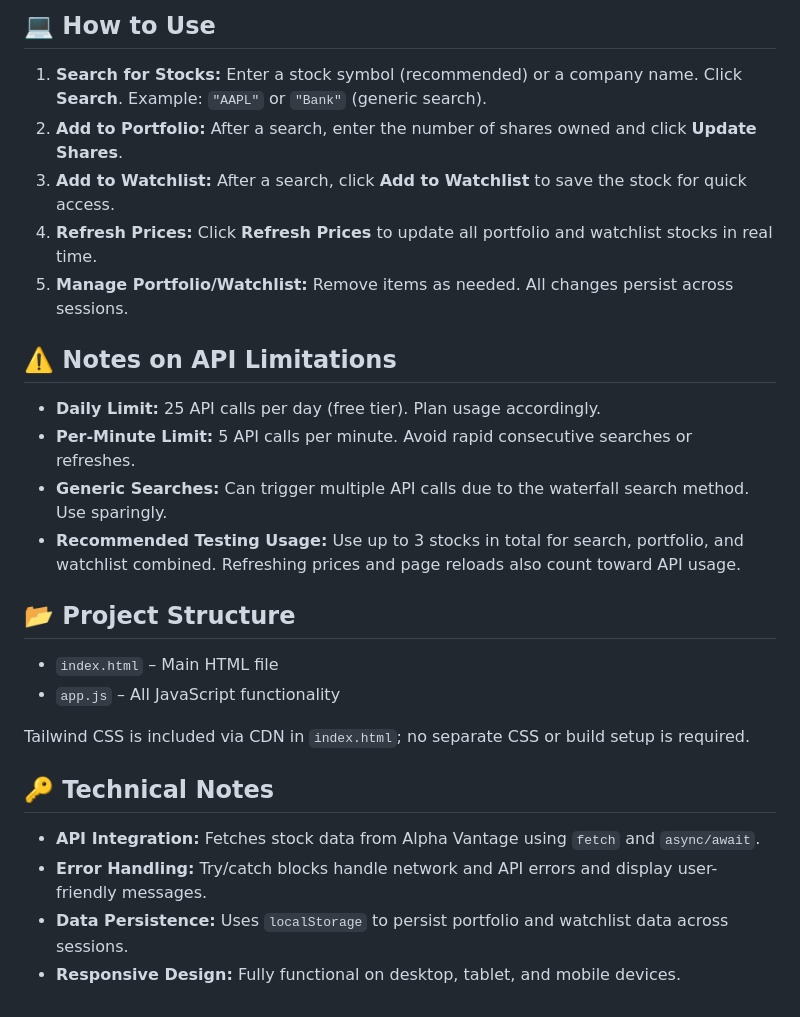
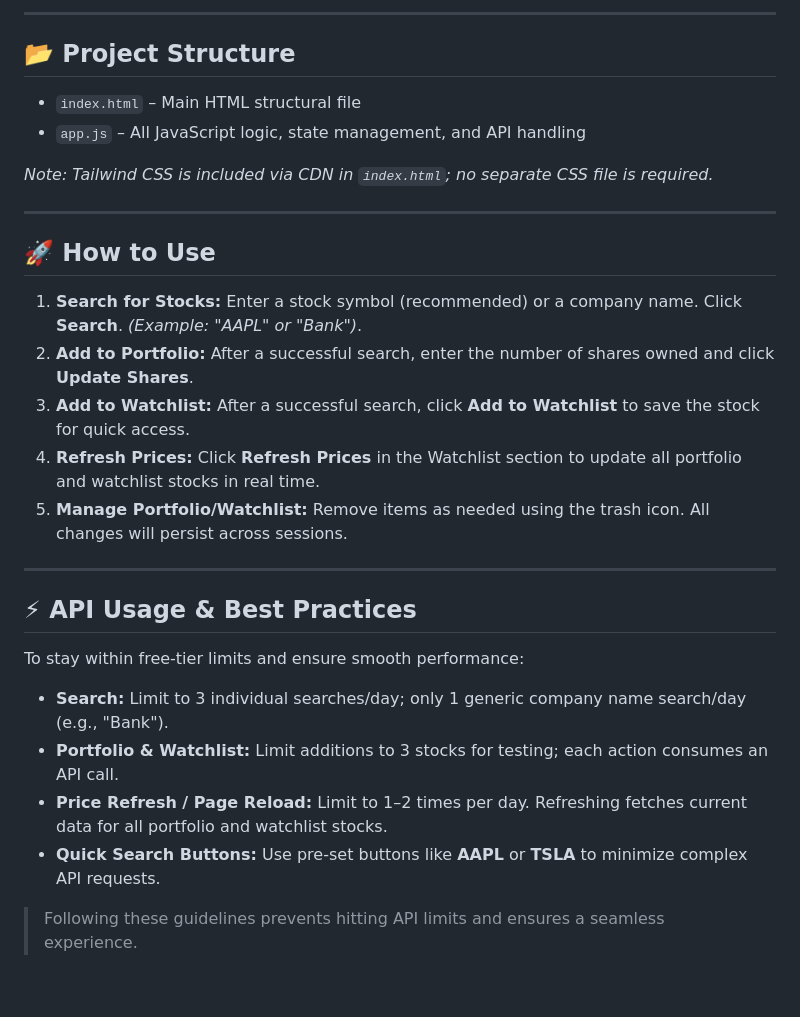
Before and after one commit to mishalhasan/stock-market-lookup, a Markdown page: README.md, the part around one of its changes. Drawn GitHub-style.

```diff
--- a/README.md
+++ b/README.md
@@ -57,29 +59,31 @@ Following these guidelines ensures smooth functionality without hitting the free
 
-## 💻 How to Use
-
-1. **Search for Stocks:** Enter a stock symbol (recommended) or a company name. Click **Search**. Example: `"AAPL"` or `"Bank"` (generic search).
-2. **Add to Portfolio:** After a search, enter the number of shares owned and click **Update Shares**.
-3. **Add to Watchlist:** After a search, click **Add to Watchlist** to save the stock for quick access.
-4. **Refresh Prices:** Click **Refresh Prices** to update all portfolio and watchlist stocks in real time.
-5. **Manage Portfolio/Watchlist:** Remove items as needed. All changes persist across sessions.
-
-## ⚠️ Notes on API Limitations
-
-- **Daily Limit:** 25 API calls per day (free tier). Plan usage accordingly.
-- **Per-Minute Limit:** 5 API calls per minute. Avoid rapid consecutive searches or refreshes.
-- **Generic Searches:** Can trigger multiple API calls due to the waterfall search method. Use sparingly.
-- **Recommended Testing Usage:** Use up to 3 stocks in total for search, portfolio, and watchlist combined. Refreshing prices and page reloads also count toward API usage.
+---
 
 ## 📂 Project Structure
 
-- `index.html` – Main HTML file
-- `app.js` – All JavaScript functionality
+- `index.html` – Main HTML structural file
+- `app.js` – All JavaScript logic, state management, and API handling
 
-Tailwind CSS is included via CDN in `index.html`; no separate CSS or build setup is required.
+*Note: Tailwind CSS is included via CDN in `index.html`; no separate CSS file is required.*
 
-## 🔑 Technical Notes
+---
+## 🚀 How to Use
 
-- **API Integration:** Fetches stock data from Alpha Vantage using `fetch` and `async/await`.
-- **Error Handling:** Try/catch blocks handle network and API errors and display user-friendly messages.
-- **Data Persistence:** Uses `localStorage` to persist portfolio and watchlist data across sessions.
-- **Responsive Design:** Fully functional on desktop, tablet, and mobile devices.
+1. **Search for Stocks:** Enter a stock symbol (recommended) or a company name. Click **Search**. *(Example: "AAPL" or "Bank")*.
+2. **Add to Portfolio:** After a successful search, enter the number of shares owned and click **Update Shares**.
+3. **Add to Watchlist:** After a successful search, click **Add to Watchlist** to save the stock for quick access.
+4. **Refresh Prices:** Click **Refresh Prices** in the Watchlist section to update all portfolio and watchlist stocks in real time.
+5. **Manage Portfolio/Watchlist:** Remove items as needed using the trash icon. All changes will persist across sessions.
+
+---
+
+## ⚡ API Usage & Best Practices
+
+To stay within free-tier limits and ensure smooth performance:
+
+* **Search:** Limit to 3 individual searches/day; only 1 generic company name search/day (e.g., "Bank").
+* **Portfolio & Watchlist:** Limit additions to 3 stocks for testing; each action consumes an API call.
+* **Price Refresh / Page Reload:** Limit to 1–2 times per day. Refreshing fetches current data for all portfolio and watchlist stocks.
+* **Quick Search Buttons:** Use pre-set buttons like **AAPL** or **TSLA** to minimize complex API requests.
+
+> Following these guidelines prevents hitting API limits and ensures a seamless experience.
```
Also changed, not shown: other parts of README.md (+33 -31 lines).
